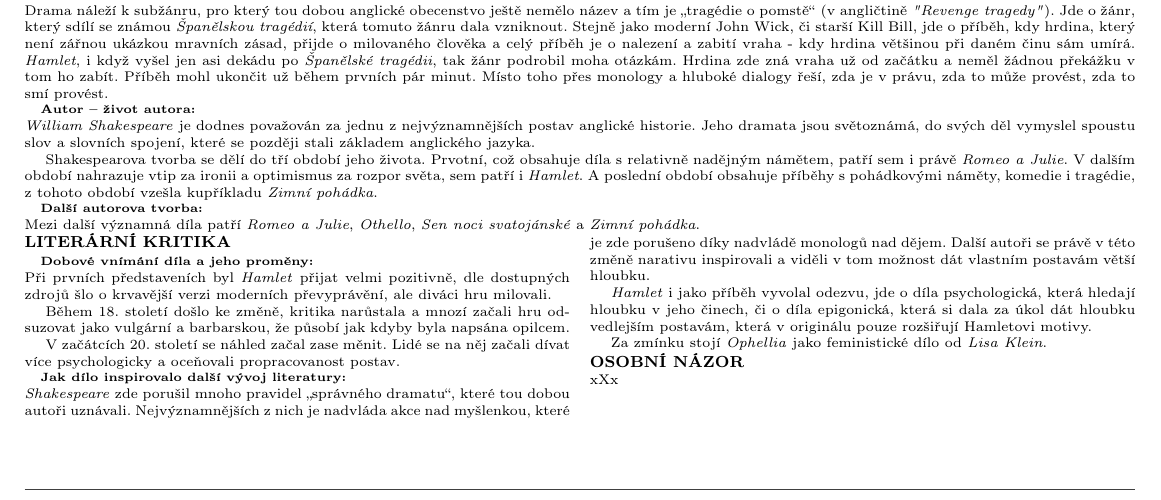
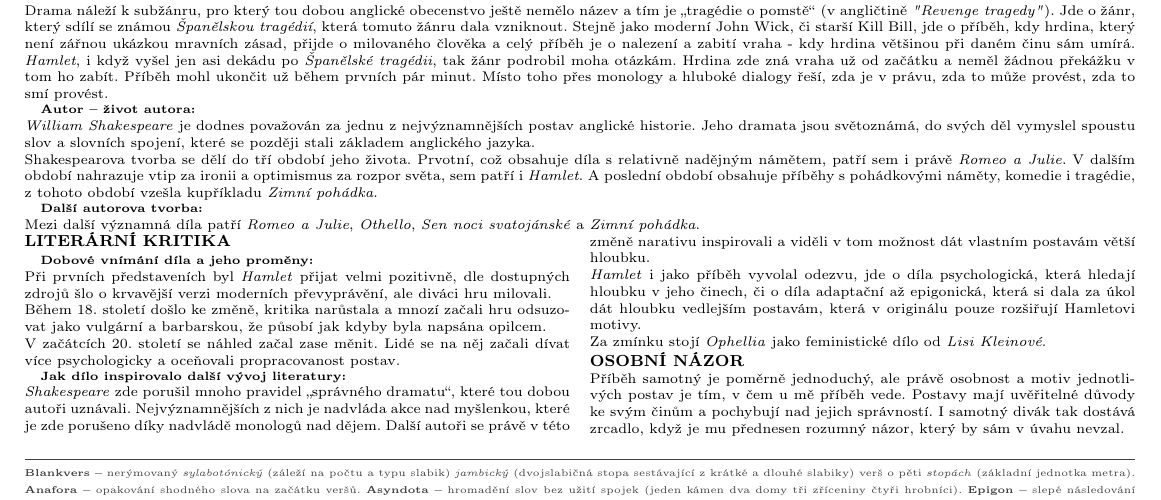
Before and after one commit to ScamanderWayne/WayneTeX, a LaTeX document (Czech/FGBook/Povinná literatura k maturitní zkoušce - Halík.tex): part of page 2 of 21, cut so that both start at the same text. Compiled offline with pdfLaTeX.

Commit message:
FINISHED HAMLET

```diff
--- a/Czech/FGBook/Povinná literatura k maturitní zkoušce - Halík.tex
+++ b/Czech/FGBook/Povinná literatura k maturitní zkoušce - Halík.tex
@@ -311,8 +311,8 @@
 
 \subsection*{Dobové vnímání díla a jeho proměny:}
 \noindent
-Při prvních představeních byl \textit{Hamlet} přijat velmi pozitivně, dle dostupných zdrojů šlo o krvavější verzi moderních převyprávění, ale diváci hru milovali. \par
-Během 18. století došlo ke změně, kritika narůstala a mnozí začali hru odsuzovat jako vulgární a barbarskou, že působí jak kdyby byla napsána opilcem. \par
+Při prvních představeních byl \textit{Hamlet} přijat velmi pozitivně, dle dostupných zdrojů šlo o krvavější verzi moderních převyprávění, ale diváci hru milovali. \\
+Během 18. století došlo ke změně, kritika narůstala a mnozí začali hru odsuzovat jako vulgární a barbarskou, že působí jak kdyby byla napsána opilcem. \\
 V začátcích 20. století se náhled začal zase měnit.
 Lidé se na něj začali dívat více psychologicky a oceňovali propracovanost postav.
 
@@ -320,27 +320,28 @@
 \noindent
 \textit{Shakespeare} zde porušil mnoho pravidel \enquote{správného dramatu}, které tou dobou autoři uznávali.
 Nejvýznamnějších z nich je nadvláda akce nad myšlenkou, které je zde porušeno díky nadvládě monologů nad dějem.
-Další autoři se právě v této změně narativu inspirovali a viděli v tom možnost dát vlastním postavám větší hloubku. \par
-\textit{Hamlet} i jako příběh vyvolal odezvu, jde o díla psychologická, která hledají hloubku v jeho činech, či o díla epigonická, která si dala za úkol dát hloubku vedlejším postavám, která v originálu pouze rozšiřují Hamletovi motivy. \par
-Za zmínku stojí \textit{Ophellia} jako feministické dílo od \textit{Lisa Klein}.
+Další autoři se právě v této změně narativu inspirovali a viděli v tom možnost dát vlastním postavám větší hloubku. \\
+\textit{Hamlet} i jako příběh vyvolal odezvu, jde o díla psychologická, která hledají hloubku v jeho činech, či o díla adaptační až epigonická, která si dala za úkol dát hloubku vedlejším postavám, která v originálu pouze rozšiřují Hamletovi motivy. \\
+Za zmínku stojí \textit{Ophellia} jako feministické dílo od \textit{Lisi Kleinové}.
 
 % \subsection*{Aktuálnost tématu a zpracování tématu:}
 
 \section*{OSOBNÍ NÁZOR}
 \noindent
-xXx
+Příběh samotný je poměrně jednoduchý, ale právě osobnost a motiv jednotlivých postav je tím, v čem u mě příběh vede.
+Postavy mají uvěřitelné důvody ke svým činům a pochybují nad jejich správností.
+I samotný divák tak dostává zrcadlo, když je mu přednesen rozumný názor, který by sám v úvahu nevzal.
 
 \end{multicols}
 \vfill
 
 \noindent\begin{minipage}{\textwidth}
     \textcolor{darkgray}{\rule{\linewidth}{0.4pt}
-    \footnotesize
-    \textbf{Blankvers --} xXx
-    \textbf{Metafora --} xXx
-    \textbf{Anafora --} xXx
-    \textbf{Asyndota --} xXx
-    \textbf{Epigon --} xXx
+    \changefontsize{5pt}\footnotesize
+    \textbf{Blankvers --} nerýmovaný \textit{sylabotónický} (záleží na počtu a typu slabik) \textit{jambický} (dvojslabičná stopa sestávající z krátké a dlouhé slabiky) verš o pěti \textit{stopách} (základní jednotka metra).
+    \textbf{Anafora --} opakování shodného slova na začátku veršů.
+    \textbf{Asyndota --} hromadění slov bez užití spojek (jeden kámen dva domy tři zříceniny čtyři hrobníci).
+    \textbf{Epigon --} slepé následování originálu, dle určitých zdrojů se od adaptace a převyprávění liší jen menším množstvím originality.
     }
 \end{minipage}
 
```
Also changed, not shown: Czech/FGBook/Povinná literatura k maturitní zkoušce - Halík.pdf, Czech/FGBook/Povinná literatura k maturitní zkoušce - Halík.tex (8 more changed lines), 5 other files.
